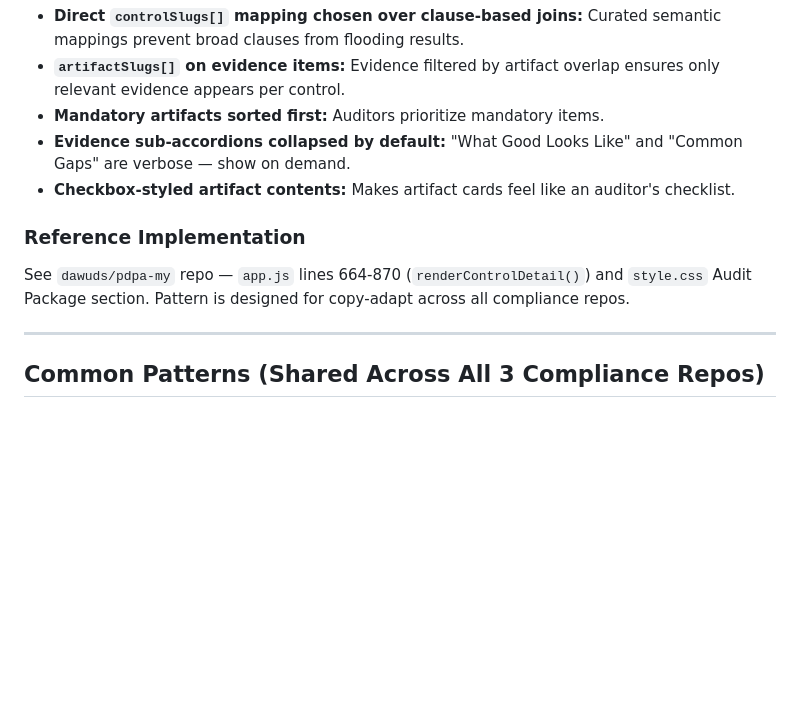
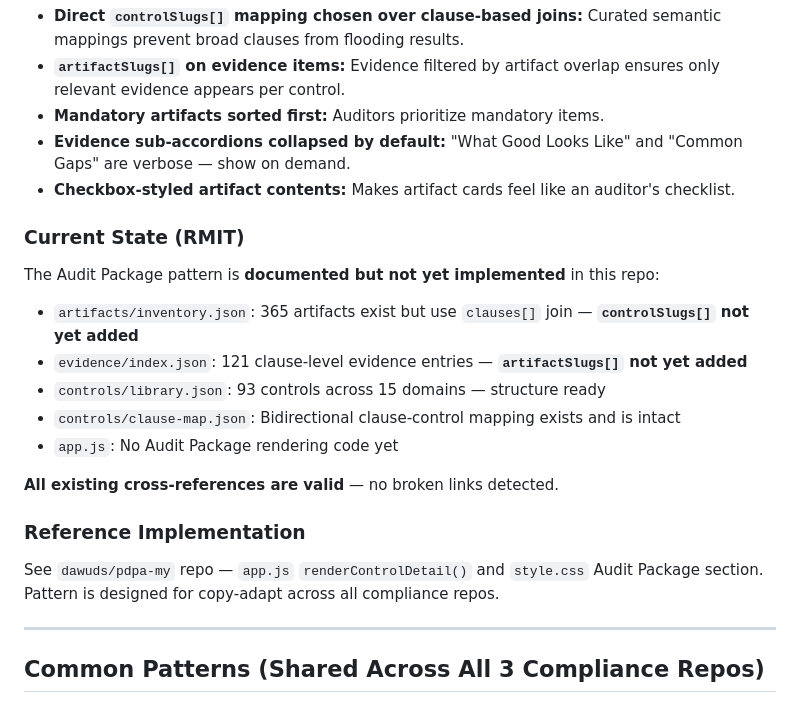
Before and after one commit to dawuds/RMIT, a Markdown page: LEARNINGS.md, the part around the change. GitHub-like rendering; blank space fills up the shorter version.

Commit message:
docs: add current state to Audit Package section
Document that controlSlugs/artifactSlugs are not yet implemented.
Note all existing cross-references are valid.

Co-Authored-By: Claude Opus 4.6 <noreply@anthropic.com>

```diff
--- a/LEARNINGS.md
+++ b/LEARNINGS.md
@@ -123,9 +123,21 @@ Section-based joins (via provision maps) explode on broad provisions. In the PDP
 - **Evidence sub-accordions collapsed by default:** "What Good Looks Like" and "Common Gaps" are verbose — show on demand.
 - **Checkbox-styled artifact contents:** Makes artifact cards feel like an auditor's checklist.
 
+### Current State (RMIT)
+
+The Audit Package pattern is **documented but not yet implemented** in this repo:
+
+- `artifacts/inventory.json`: 365 artifacts exist but use `clauses[]` join — **`controlSlugs[]` not yet added**
+- `evidence/index.json`: 121 clause-level evidence entries — **`artifactSlugs[]` not yet added**
+- `controls/library.json`: 93 controls across 15 domains — structure ready
+- `controls/clause-map.json`: Bidirectional clause-control mapping exists and is intact
+- `app.js`: No Audit Package rendering code yet
+
+**All existing cross-references are valid** — no broken links detected.
+
 ### Reference Implementation
 
-See `dawuds/pdpa-my` repo — `app.js` lines 664-870 (`renderControlDetail()`) and `style.css` Audit Package section. Pattern is designed for copy-adapt across all compliance repos.
+See `dawuds/pdpa-my` repo — `app.js` `renderControlDetail()` and `style.css` Audit Package section. Pattern is designed for copy-adapt across all compliance repos.
 
 ---
 
```
